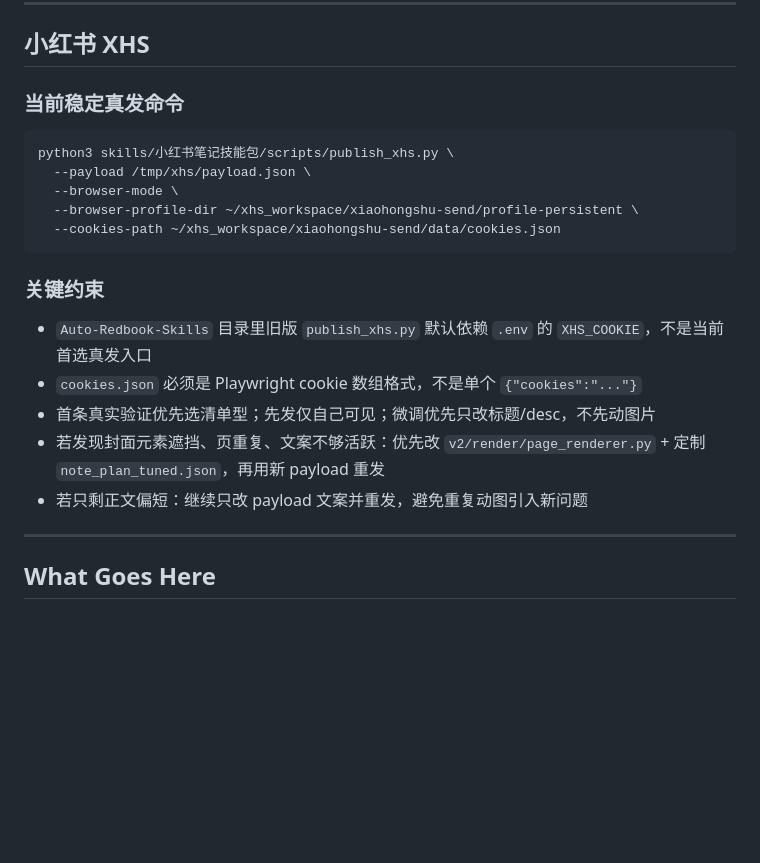
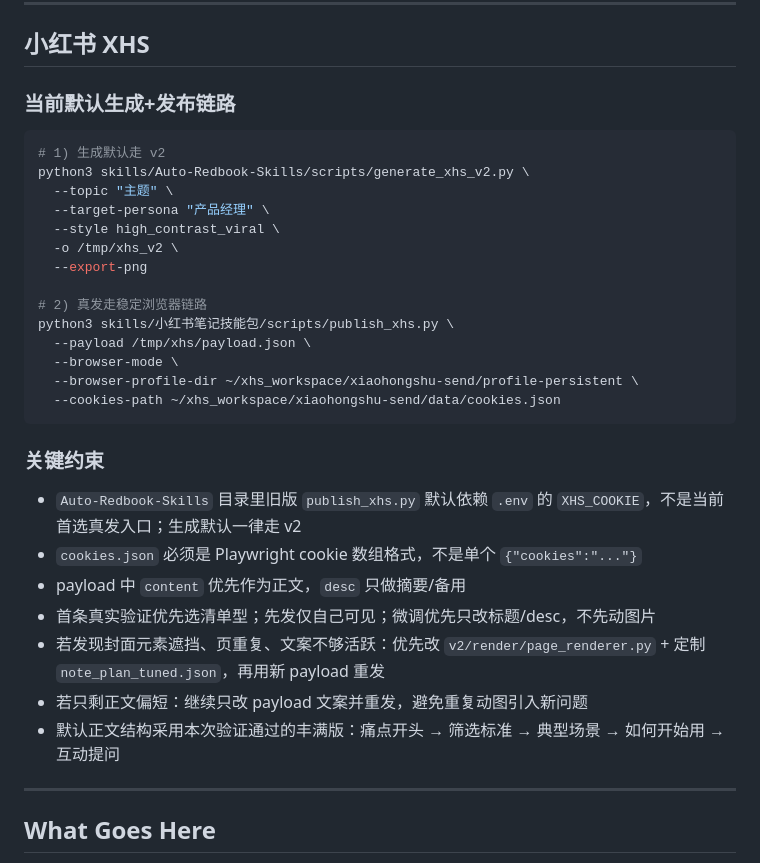
Before and after one commit to reylbj/My-Amazing-Claw, a Markdown page: TOOLS.md, the part around the change. Drawn GitHub-style; blank space fills up the shorter version.

````diff
--- a/TOOLS.md
+++ b/TOOLS.md
@@ -129,8 +129,17 @@ bash scripts/xianyu_live_publish.sh --title "AI文案代写｜自动发布实测
 
 ## 小红书 XHS
 
-### 当前稳定真发命令
+### 当前默认生成+发布链路
 ```bash
+# 1) 生成默认走 v2
+python3 skills/Auto-Redbook-Skills/scripts/generate_xhs_v2.py \
+  --topic "主题" \
+  --target-persona "产品经理" \
+  --style high_contrast_viral \
+  -o /tmp/xhs_v2 \
+  --export-png
+
+# 2) 真发走稳定浏览器链路
 python3 skills/小红书笔记技能包/scripts/publish_xhs.py \
   --payload /tmp/xhs/payload.json \
   --browser-mode \
@@ -139,11 +148,13 @@ python3 skills/小红书笔记技能包/scripts/publish_xhs.py \
 ```
 
 ### 关键约束
-- `Auto-Redbook-Skills` 目录里旧版 `publish_xhs.py` 默认依赖 `.env` 的 `XHS_COOKIE`，不是当前首选真发入口
+- `Auto-Redbook-Skills` 目录里旧版 `publish_xhs.py` 默认依赖 `.env` 的 `XHS_COOKIE`，不是当前首选真发入口；生成默认一律走 v2
 - `cookies.json` 必须是 Playwright cookie 数组格式，不是单个 `{"cookies":"..."}`
+- payload 中 `content` 优先作为正文，`desc` 只做摘要/备用
 - 首条真实验证优先选清单型；先发仅自己可见；微调优先只改标题/desc，不先动图片
 - 若发现封面元素遮挡、页重复、文案不够活跃：优先改 `v2/render/page_renderer.py` + 定制 `note_plan_tuned.json`，再用新 payload 重发
 - 若只剩正文偏短：继续只改 payload 文案并重发，避免重复动图引入新问题
+- 默认正文结构采用本次验证通过的丰满版：痛点开头 → 筛选标准 → 典型场景 → 如何开始用 → 互动提问
 
 ---
 
````
Also changed, not shown: AGENTS.md (+6 -5 lines), MEMORY.md (+1 -1 lines).
